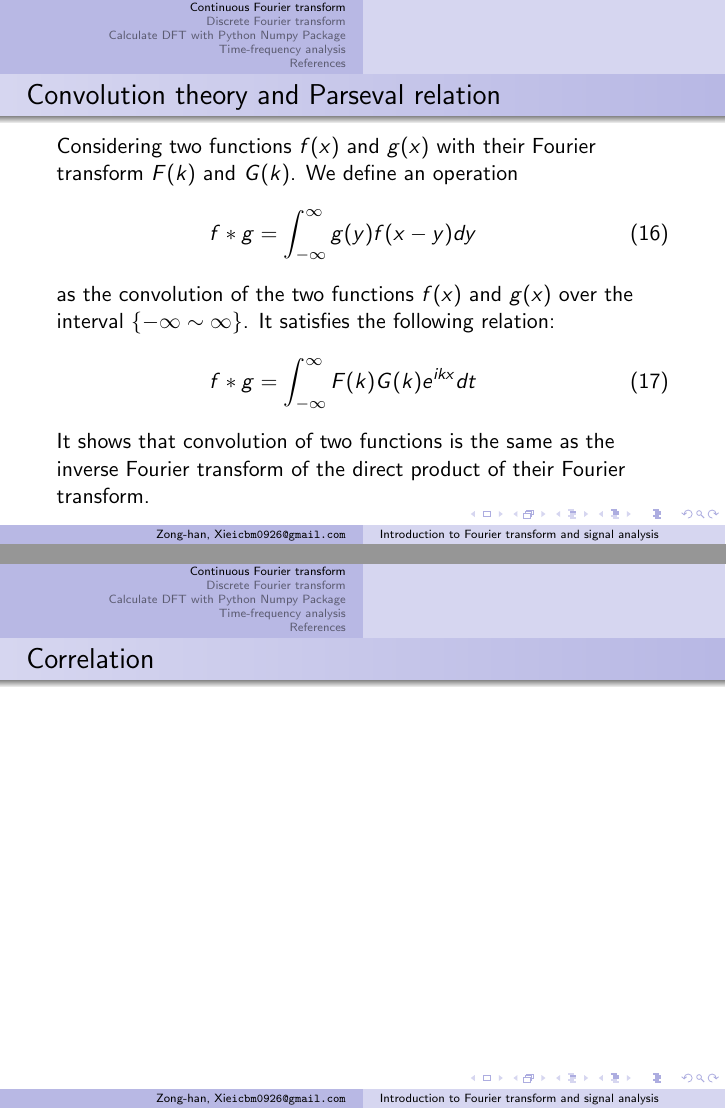
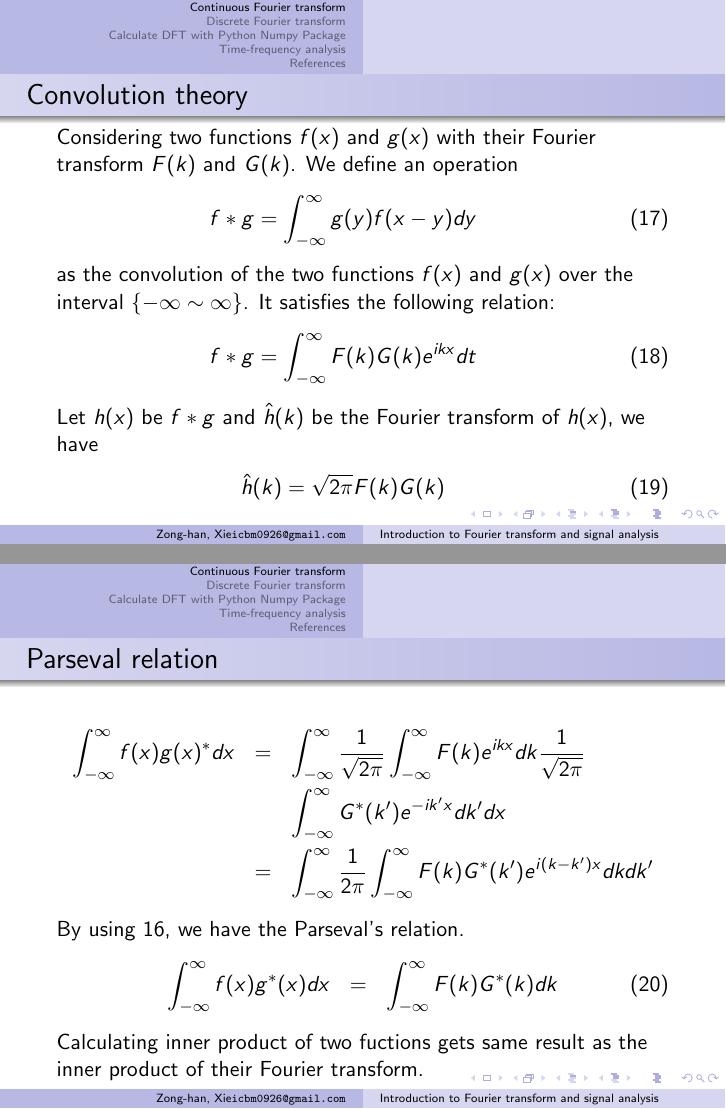
Before and after one commit to xingularity/signal_python_lecture, LaTeX slides (Signal_lexture.tex): pages 18 and 19 of 44 before the commit and pages 19 and 20 of 46 after it, joined at a grey line. Compiled offline with pdfLaTeX.

Commit message:
1:把parseval打完。 2:沒辦法include gif動畫到pdf，暫時放棄。

```diff
--- a/Signal_lexture.tex
+++ b/Signal_lexture.tex
@@ -3,7 +3,10 @@
 \usecolortheme{seahorse}
 \usepackage{amsmath}
 \usepackage{amsfonts}
+\usepackage{epstopdf}
 \usepackage{amssymb}
+\usepackage{graphicx}
+\usepackage{movie15}
 %\usepackage{CJKutf8}
 \title{Introduction to Fourier transform and signal analysis}
 \author{\texorpdfstring{Zong-han, Xie\newline\url{icbm0926@gmail.com}}{Zong-han, Xie}}
@@ -177,4 +180,3 @@ f(x)&=&\frac{1}{\sqrt{2\pi}}\int_{-\infty}^{\infty} \hat{f}(k) e^{ikx} dk
 Eq.\ref{eq:ftransform} is the \emph{Fourier transform} of $f(x)$ and Eq.\ref{eq:ftransform_inv} is the \emph{inverse Fourier transform} of $\hat{f}(k)$.
 \end{frame}
 \begin{frame}
-\frametitle{Convolution theory and Parseval relation}
@@ -181,3 +197,5 @@ Eq.\ref{eq:ftransform} is the \emph{Fourier transform} of $f(x)$ and Eq.\ref{eq:
+\begin{frame}
+\frametitle{Convolution theory}
 Considering two functions $f(x)$ and $g(x)$ with their Fourier transform $F(k)$ and $G(k)$. We define an operation
 \begin{eqnarray}
 f\ast g = \int_{-\infty}^{\infty}g(y)f(x-y)dy
@@ -188,10 +206,29 @@ as the convolution of the two functions $f(x)$ and $g(x)$ over the interval $\{
 f \ast g = \int_{-\infty}^{\infty}F(k)G(k) e^{ikx}dt
 \label{eq:convolution_theorem}
 \end{eqnarray}
-It shows that convolution of two functions is the same as the inverse Fourier transform of the direct product of their Fourier transform.
+Let $h(x)$ be $f \ast g$ and $\hat{h}(k)$ be the Fourier transform of $h(x)$, we have
+\begin{eqnarray}
+\hat{h}(k) = \sqrt{2\pi}F(k)G(k)
+\label{eq:convolution_theorem2}
+\end{eqnarray}
 \end{frame}
 \begin{frame}
-\frametitle{Correlation}
+\frametitle{Parseval relation}
+\begin{eqnarray}
+\int_{-\infty}^{\infty}f(x)g(x)^* dx &=&\int_{-\infty}^{\infty}  \frac{1}{\sqrt{2\pi}} \int_{-\infty}^{\infty} F(k) e^{ikx}dk \frac{1}{\sqrt{2\pi}} \nonumber \\
+&&\int_{-\infty}^{\infty}G^*(k') e^{-ik'x}dk' dx\nonumber \\
+&=&\int_{-\infty}^{\infty} \frac{1}{2\pi} \int_{-\infty}^{\infty} F(k)G^*(k')e^{i(k-k')x} dk dk' \nonumber
+\end{eqnarray}
+By using \ref{eq:dirac_delta_fourier}, we have the Parseval's relation.
+\begin{eqnarray}
+\int_{-\infty}^{\infty}f(x)g^*(x) dx &=& \int_{-\infty}^{\infty}F(k)G^*(k)dk
+\label{eq:parseval_relation}
+\end{eqnarray}
+Calculating inner product of two fuctions gets same result as the inner product of their Fourier transform.
+\end{frame}
+\begin{frame}
+\frametitle{Cross-correlation}
+
 \end{frame}
 \begin{frame}
 \frametitle{Uncertainty principle}
```
Also changed, not shown: Signal_lexture.tex (14 more changed lines), 2 other files.
